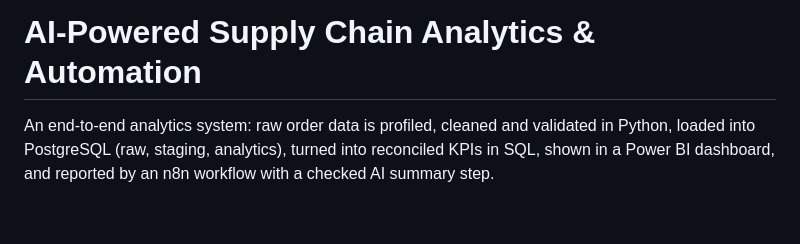
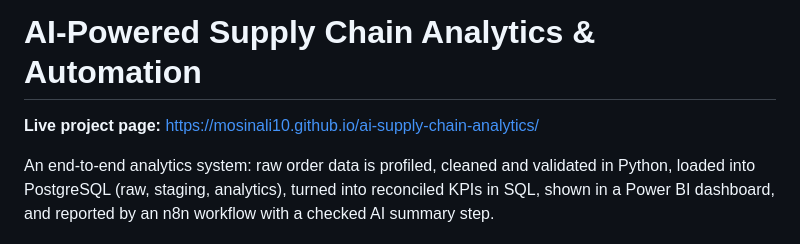
Before and after one commit to Mosinali10/ai-supply-chain-analytics, a Markdown page: README.md, the part around the change. Rendered like a GitHub page; blank space fills up the shorter version.

Commit message:
Add live project page link to README

```diff
--- a/README.md
+++ b/README.md
@@ -1,4 +1,6 @@
 # AI-Powered Supply Chain Analytics & Automation
+
+**Live project page:** https://mosinali10.github.io/ai-supply-chain-analytics/
 
 An end-to-end analytics system: raw order data is profiled, cleaned and validated in Python, loaded into PostgreSQL (raw, staging, analytics), turned into reconciled KPIs in SQL, shown in a Power BI dashboard, and reported by an n8n workflow with a checked AI summary step.
 
```
